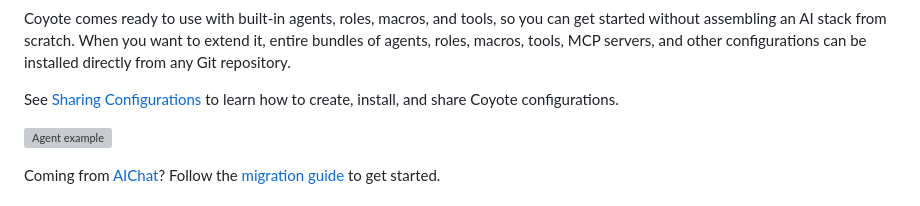
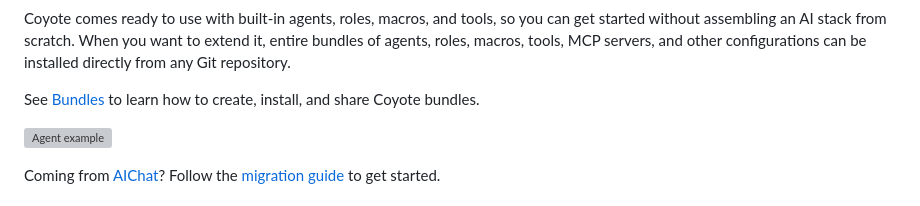
Before and after one commit to Dark-Alex-17/coyote, a Markdown page: README.md, the part around the change. GitHub-like rendering; grey boxes are pictures that could not be loaded.

Commit message:
docs: changed Sharing-Configurations to Bundles

```diff
--- a/README.md
+++ b/README.md
@@ -16,7 +16,7 @@ Coyote comes ready to use with built-in agents, roles, macros, and tools, so you
 stack from scratch. When you want to extend it, entire bundles of agents, roles, macros, tools, MCP servers, and other
 configurations can be installed directly from any Git repository.
 
-See [Sharing Configurations](https://github.com/Dark-Alex-17/coyote/wiki/Sharing-Configurations) to learn how to create, install, and share Coyote configurations.
+See [Bundles](https://github.com/Dark-Alex-17/coyote/wiki/Bundles) to learn how to create, install, and share Coyote bundles.
 
 
 ![Agent example](https://raw.githubusercontent.com/wiki/Dark-Alex-17/coyote/images/agents/sql.gif)
```
